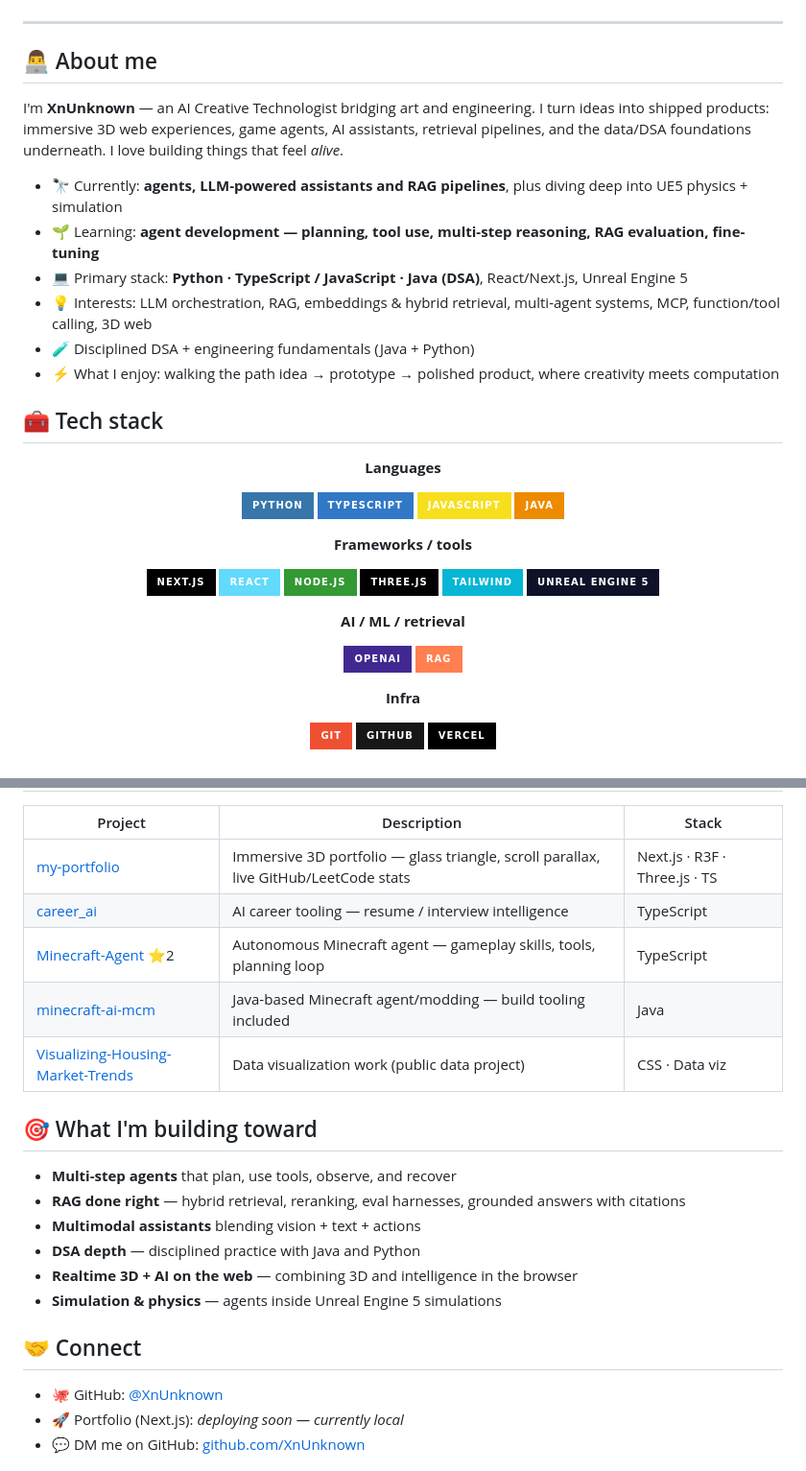
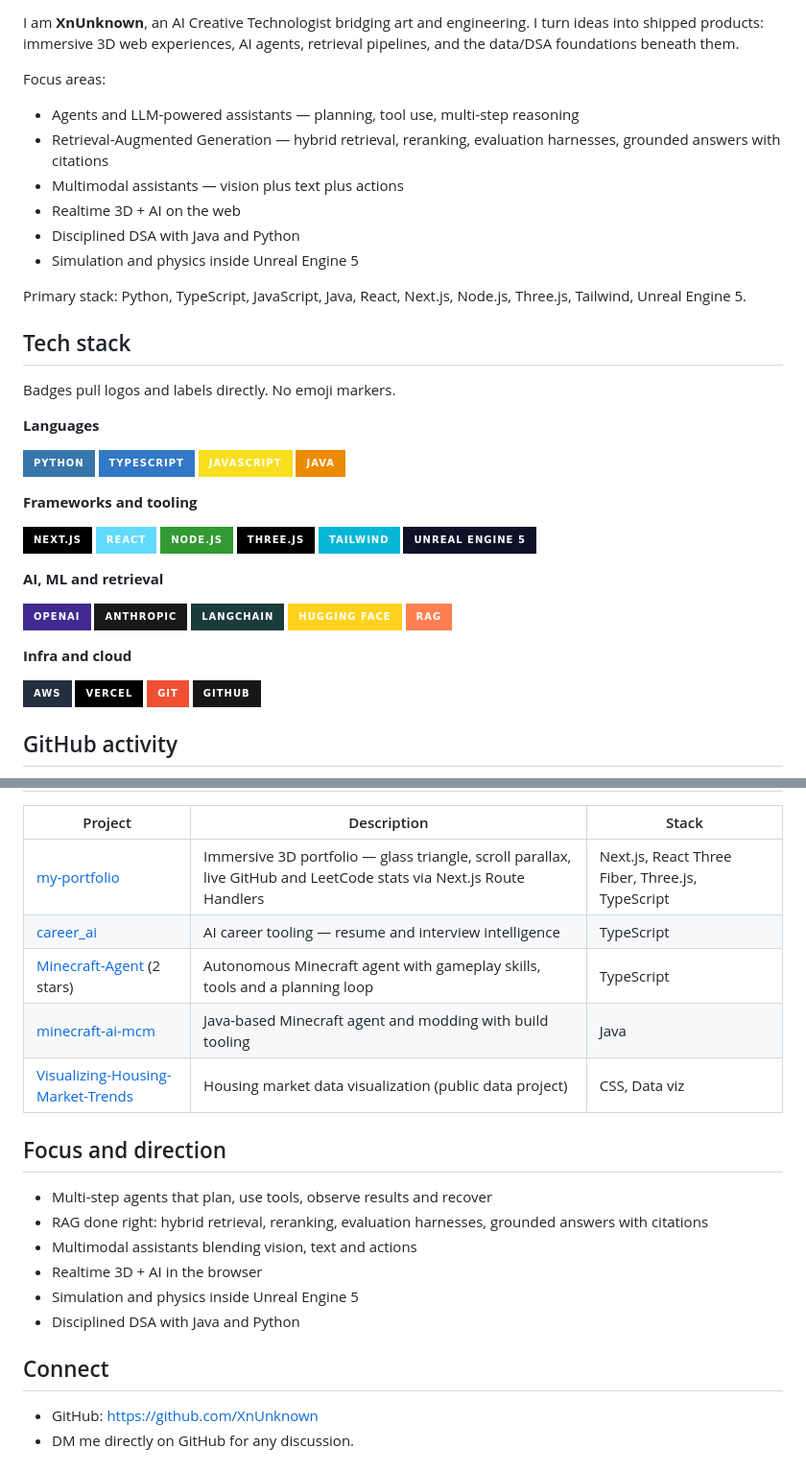
Before and after one commit to XnUnknown/XnUnknown, a Markdown page: README.md, 2 parts joined by grey strips. Shown at 96% size. Rendered like a GitHub page; badges without logos.

```diff
--- a/README.md
+++ b/README.md
@@ -11,22 +17,20 @@
 
-</div>
+I am **XnUnknown**, an AI Creative Technologist bridging art and engineering. I turn ideas into shipped products: immersive 3D web experiences, AI agents, retrieval pipelines, and the data/DSA foundations beneath them.
 
----
+Focus areas:
 
-## 👨‍💻 About me
+- Agents and LLM-powered assistants — planning, tool use, multi-step reasoning
+- Retrieval-Augmented Generation — hybrid retrieval, reranking, evaluation harnesses, grounded answers with citations
+- Multimodal assistants — vision plus text plus actions
+- Realtime 3D + AI on the web
+- Disciplined DSA with Java and Python
+- Simulation and physics inside Unreal Engine 5
 
-I'm **XnUnknown** — an AI Creative Technologist bridging art and engineering. I turn ideas into shipped products: immersive 3D web experiences, game agents, AI assistants, retrieval pipelines, and the data/DSA foundations underneath. I love building things that feel *alive*.
+Primary stack: Python, TypeScript, JavaScript, Java, React, Next.js, Node.js, Three.js, Tailwind, Unreal Engine 5.
 
-- 🔭 Currently: **agents, LLM-powered assistants and RAG pipelines**, plus diving deep into UE5 physics + simulation
-- 🌱 Learning: **agent development — planning, tool use, multi-step reasoning, RAG evaluation, fine-tuning**
-- 💻 Primary stack: **Python · TypeScript / JavaScript · Java (DSA)**, React/Next.js, Unreal Engine 5
-- 💡 Interests: LLM orchestration, RAG, embeddings & hybrid retrieval, multi-agent systems, MCP, function/tool calling, 3D web
-- 🧪 Disciplined DSA + engineering fundamentals (Java + Python)
-- ⚡ What I enjoy: walking the path idea → prototype → polished product, where creativity meets computation
+## Tech stack
 
-## 🧰 Tech stack
-
-<div align="center">
+Badges pull logos and labels directly. No emoji markers.
 
 **Languages**
 
@@ -35,7 +39,7 @@ I'm **XnUnknown** — an AI Creative Technologist bridging art and engineering.
 ![JavaScript](https://img.shields.io/badge/JavaScript-F7DF1E?logo=javascript&logoColor=000&style=for-the-badge)
 ![Java](https://img.shields.io/badge/Java-ED8B00?logo=openjdk&logoColor=white&style=for-the-badge)
 
-**Frameworks / tools**
+**Frameworks and tooling**
 
 ![Next.js](https://img.shields.io/badge/Next.js-000?logo=next.js&logoColor=white&style=for-the-badge)
 ![React](https://img.shields.io/badge/React-61DAFB?logo=react&logoColor=000&style=for-the-badge)
@@ -44,16 +48,20 @@ I'm **XnUnknown** — an AI Creative Technologist bridging art and engineering.
 ![Tailwind CSS](https://img.shields.io/badge/Tailwind-06B6D4?logo=tailwind-css&logoColor=white&style=for-the-badge)
 ![Unreal Engine 5](https://img.shields.io/badge/Unreal_Engine_5-0E1128?logo=unreal-engine&logoColor=white&style=for-the-badge)
 
-**AI / ML / retrieval**
+**AI, ML and retrieval**
 
 ![OpenAI](https://img.shields.io/badge/OpenAI-412991?logo=openai&logoColor=white&style=for-the-badge)
+![Anthropic](https://img.shields.io/badge/Anthropic-191919?logo=anthropic&logoColor=white&style=for-the-badge)
+![LangChain](https://img.shields.io/badge/LangChain-1c3c3c?logo=langchain&logoColor=white&style=for-the-badge)
+![Hugging Face](https://img.shields.io/badge/Hugging_Face-FFD21E?logo=huggingface&logoColor=000&style=for-the-badge)
 ![RAG](https://img.shields.io/badge/RAG-FF7F50?style=for-the-badge)
 
-**Infra**
+**Infra and cloud**
 
+![AWS](https://img.shields.io/badge/AWS-232F3E?logo=amazonaws&logoColor=white&style=for-the-badge)
+![Vercel](https://img.shields.io/badge/Vercel-000?logo=vercel&logoColor=white&style=for-the-badge)
 ![Git](https://img.shields.io/badge/Git-F05032?logo=git&logoColor=white&style=for-the-badge)
 ![GitHub](https://img.shields.io/badge/GitHub-181717?logo=github&logoColor=white&style=for-the-badge)
-![Vercel](https://img.shields.io/badge/Vercel-000?logo=vercel&logoColor=white&style=for-the-badge)
 
-</div>
+## GitHub activity
 
@@ -73,24 +82,23 @@ I'm **XnUnknown** — an AI Creative Technologist bridging art and engineering.
 
 | Project | Description | Stack |
 |---|---|---|
-| [my-portfolio](https://github.com/XnUnknown/my-portfolio) | Immersive 3D portfolio — glass triangle, scroll parallax, live GitHub/LeetCode stats | Next.js · R3F · Three.js · TS |
-| [career_ai](https://github.com/XnUnknown/career_ai) | AI career tooling — resume / interview intelligence | TypeScript |
-| [Minecraft-Agent](https://github.com/XnUnknown/Minecraft-Agent) ⭐2 | Autonomous Minecraft agent — gameplay skills, tools, planning loop | TypeScript |
-| [minecraft-ai-mcm](https://github.com/XnUnknown/minecraft-ai-mcm) | Java-based Minecraft agent/modding — build tooling included | Java |
-| [Visualizing-Housing-Market-Trends](https://github.com/XnUnknown/Visualizing-Housing-Market-Trends) | Data visualization work (public data project) | CSS · Data viz |
+| [my-portfolio](https://github.com/XnUnknown/my-portfolio) | Immersive 3D portfolio — glass triangle, scroll parallax, live GitHub and LeetCode stats via Next.js Route Handlers | Next.js, React Three Fiber, Three.js, TypeScript |
+| [career_ai](https://github.com/XnUnknown/career_ai) | AI career tooling — resume and interview intelligence | TypeScript |
+| [Minecraft-Agent](https://github.com/XnUnknown/Minecraft-Agent) (2 stars) | Autonomous Minecraft agent with gameplay skills, tools and a planning loop | TypeScript |
+| [minecraft-ai-mcm](https://github.com/XnUnknown/minecraft-ai-mcm) | Java-based Minecraft agent and modding with build tooling | Java |
+| [Visualizing-Housing-Market-Trends](https://github.com/XnUnknown/Visualizing-Housing-Market-Trends) | Housing market data visualization (public data project) | CSS, Data viz |
 
-## 🎯 What I'm building toward
+## Focus and direction
 
-- **Multi-step agents** that plan, use tools, observe, and recover
-- **RAG done right** — hybrid retrieval, reranking, eval harnesses, grounded answers with citations
-- **Multimodal assistants** blending vision + text + actions
-- **DSA depth** — disciplined practice with Java and Python
-- **Realtime 3D + AI on the web** — combining 3D and intelligence in the browser
-- **Simulation & physics** — agents inside Unreal Engine 5 simulations
+- Multi-step agents that plan, use tools, observe results and recover
+- RAG done right: hybrid retrieval, reranking, evaluation harnesses, grounded answers with citations
+- Multimodal assistants blending vision, text and actions
+- Realtime 3D + AI in the browser
+- Simulation and physics inside Unreal Engine 5
+- Disciplined DSA with Java and Python
 
-## 🤝 Connect
+## Connect
 
-- 🐙 GitHub: [@XnUnknown](https://github.com/XnUnknown)
-- 🚀 Portfolio (Next.js): *deploying soon — currently local*
-- 💬 DM me on GitHub: [github.com/XnUnknown](https://github.com/XnUnknown)
+- GitHub: https://github.com/XnUnknown
+- DM me directly on GitHub for any discussion.
 
```
Also changed, not shown: other parts of README.md (+29 -20 lines).
